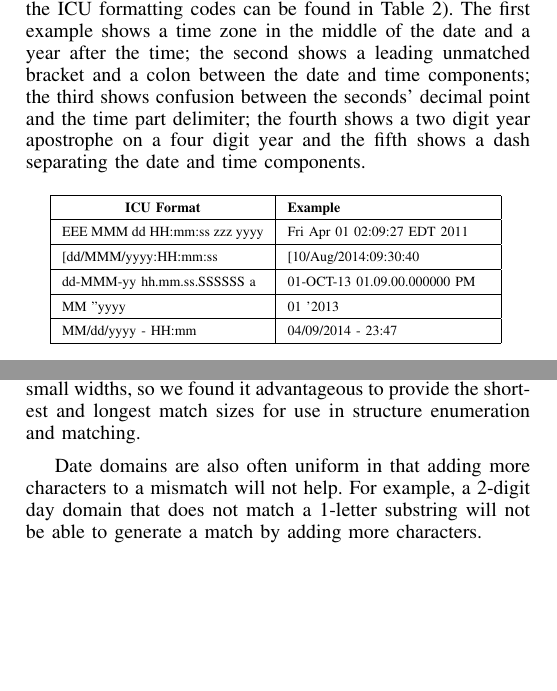
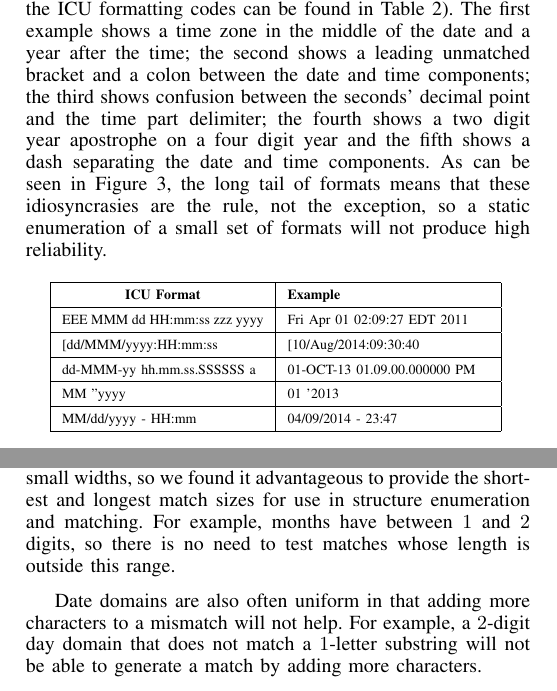
Before and after one commit to hawkfish/dateparse, a LaTeX paper (icde2016/paper.tex, which reads icde2016/intro.tex, icde2016/mdl.tex): two parts of the columns of pages 2 and 4 of 12, joined at a grey line, cut so that both start at the same text, the shorter picture padded with empty space. Compiled offline with pdfLaTeX.

Commit message:
Fei's latest comments

```diff
--- a/icde2016/intro.tex
+++ b/icde2016/intro.tex
@@ -45,6 +45,8 @@ This parsing of date representations is one of the oldest data preparation probl
 \end{itemize}
 
 And this is but a single date format. Our studies of online data collections suggest that there are hundreds of distinct temporal date formats in user data sets. Some are common, but others can be quite idiosyncratic. Table 1 shows a selection of unusual date formats found in our corpus (the meanings of the ICU formatting codes can be found in Table 2). The first example shows a time zone in the middle of the date and a year after the time; the second shows a leading unmatched bracket and a colon between the date and time components; the third shows confusion between the seconds' decimal point and the time part delimiter; the fourth shows a two digit year apostrophe on a four digit year and the fifth shows a dash separating the date and time components.
+As can be seen in Figure \ref{fig:M2}, the long tail of formats means that these idiosyncrasies are the rule, not the exception,
+so a static enumeration of a small set of formats will not produce high reliability.
 
 \begin{table}[ht]
 \centering
--- a/icde2016/mdl.tex
+++ b/icde2016/mdl.tex
@@ -33,9 +33,9 @@ A difficulty in using this kind of structure extraction is that the algorithm fo
 Structure enumeration is computationally expensive, so we added a number of enhancements to the original domain extraction algorithm to keep the run time low enough for interactivity.
 
 \subsubsection{Domain Characteristics}
-Date domains typically have small widths, so we found it advantageous to provide the shortest and longest match sizes for use in structure enumeration and matching.
+Date domains typically have small widths, so we found it advantageous to provide the shortest and longest match sizes for use in structure enumeration and matching. For example, months have between $1$ and $2$ digits, so there is no need to test matches whose length is outside this range.
 
-Date domains are also often uniform in that adding more characters to a mismatch will not help. For example, a 2-digit day domain that does not match a 1-letter substring will not be able to generate a match by adding more characters.
+Date domains are also often uniform in that adding more characters to a mismatch will not help. For example, a $2$-digit day domain that does not match a $1$-letter substring will not be able to generate a match by adding more characters.
 
 \subsubsection{Parallel Evaluation}
 We have also identified two opportunities for parallel computation during structure enumeration.
```
Also changed, not shown: icde2016/background.tex (+1 -1 lines), icde2016/mdl.tex (4 more changed lines).
